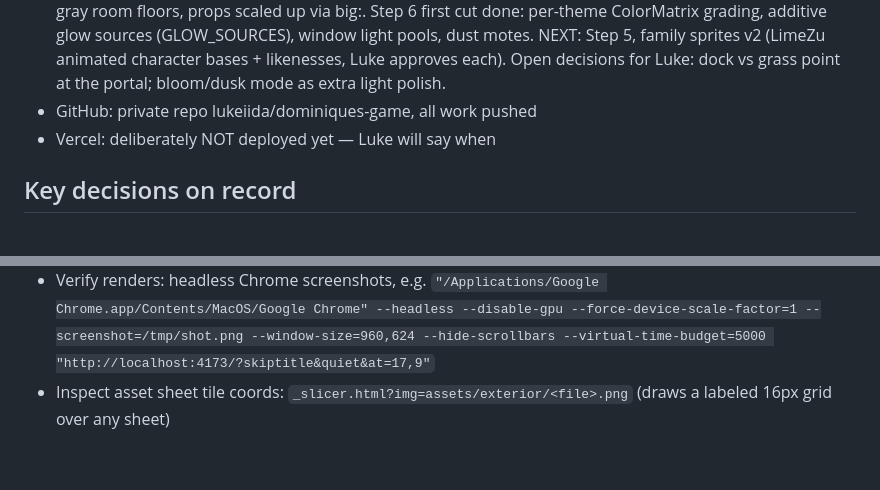
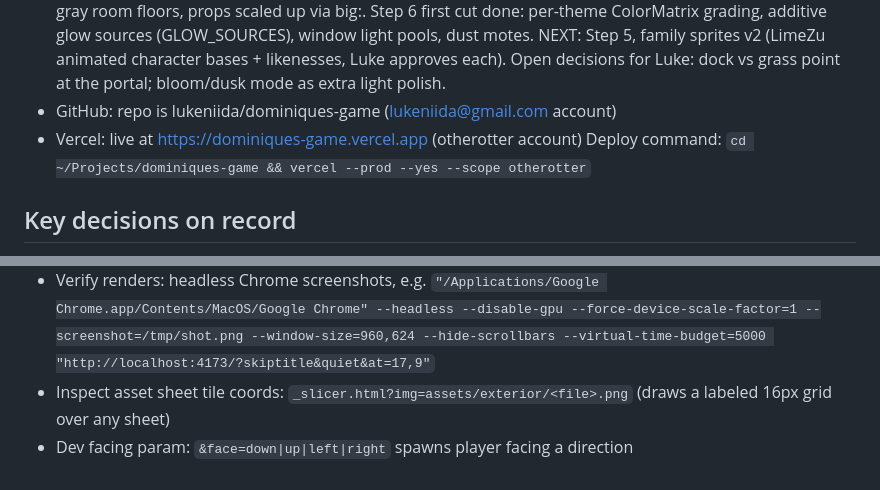
Before and after one commit to lukeniida/dominiques-game, a Markdown page: CLAUDE.md, 2 parts joined by grey strips. GitHub-like rendering.

Commit message:
CLAUDE.md: record deploy command, Vercel URL, GitHub account
Co-Authored-By: Claude Sonnet 4.6 <noreply@anthropic.com>

```diff
--- a/CLAUDE.md
+++ b/CLAUDE.md
@@ -41,8 +41,9 @@ Before Luke leaves a session, do a walkthrough covering:
   NEXT: Step 5, family sprites v2 (LimeZu animated character bases +
   likenesses, Luke approves each). Open decisions for Luke: dock vs
   grass point at the portal; bloom/dusk mode as extra light polish.
-- GitHub: private repo lukeiida/dominiques-game, all work pushed
-- Vercel: deliberately NOT deployed yet — Luke will say when
+- GitHub: repo is lukeniida/dominiques-game (lukeniida@gmail.com account)
+- Vercel: live at https://dominiques-game.vercel.app (otherotter account)
+  Deploy command: `cd ~/Projects/dominiques-game && vercel --prod --yes --scope otherotter`
 
 ## Key decisions on record
 - Scope: mansion-only for v1/v2 (graduation area is v3 backlog)
@@ -70,3 +71,4 @@ Before Luke leaves a session, do a walkthrough covering:
   "http://localhost:4173/?skiptitle&quiet&at=17,9"`
 - Inspect asset sheet tile coords: `_slicer.html?img=assets/exterior/<file>.png`
   (draws a labeled 16px grid over any sheet)
+- Dev facing param: `&face=down|up|left|right` spawns player facing a direction
```
